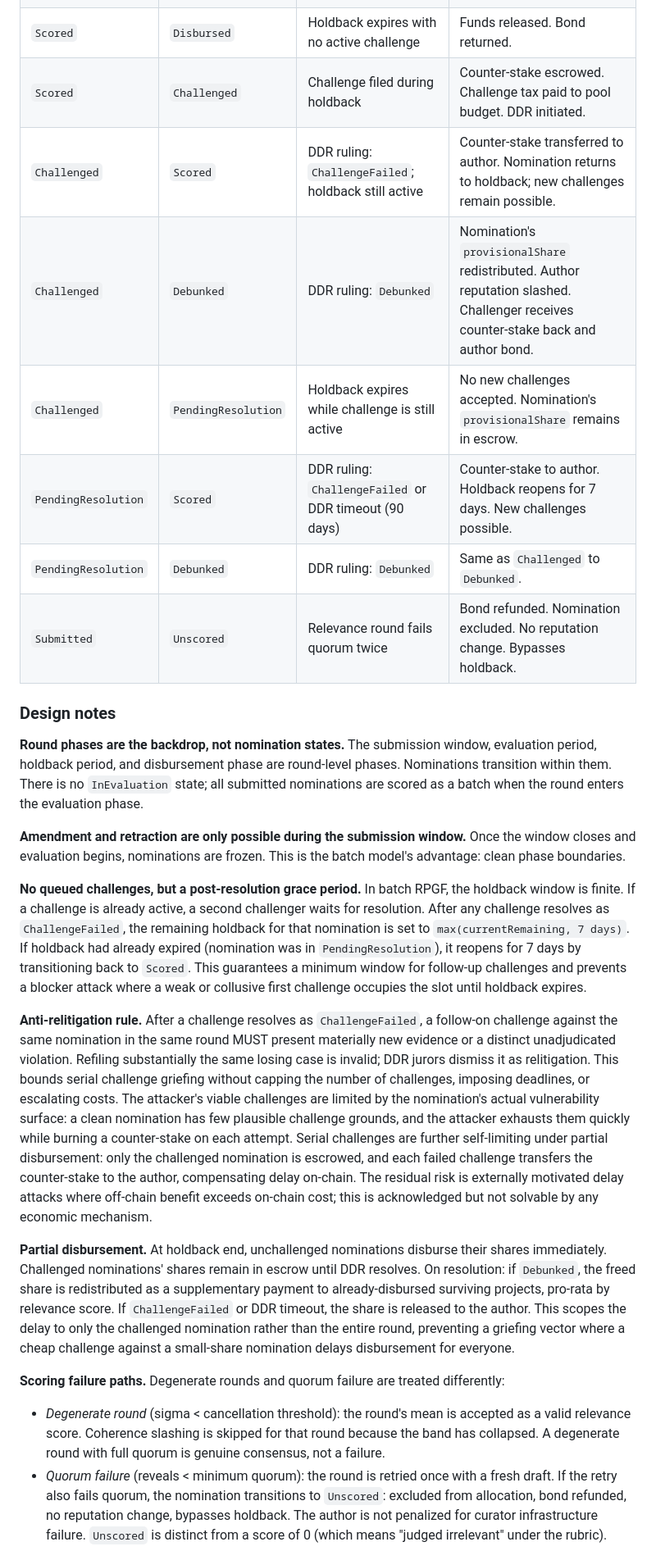
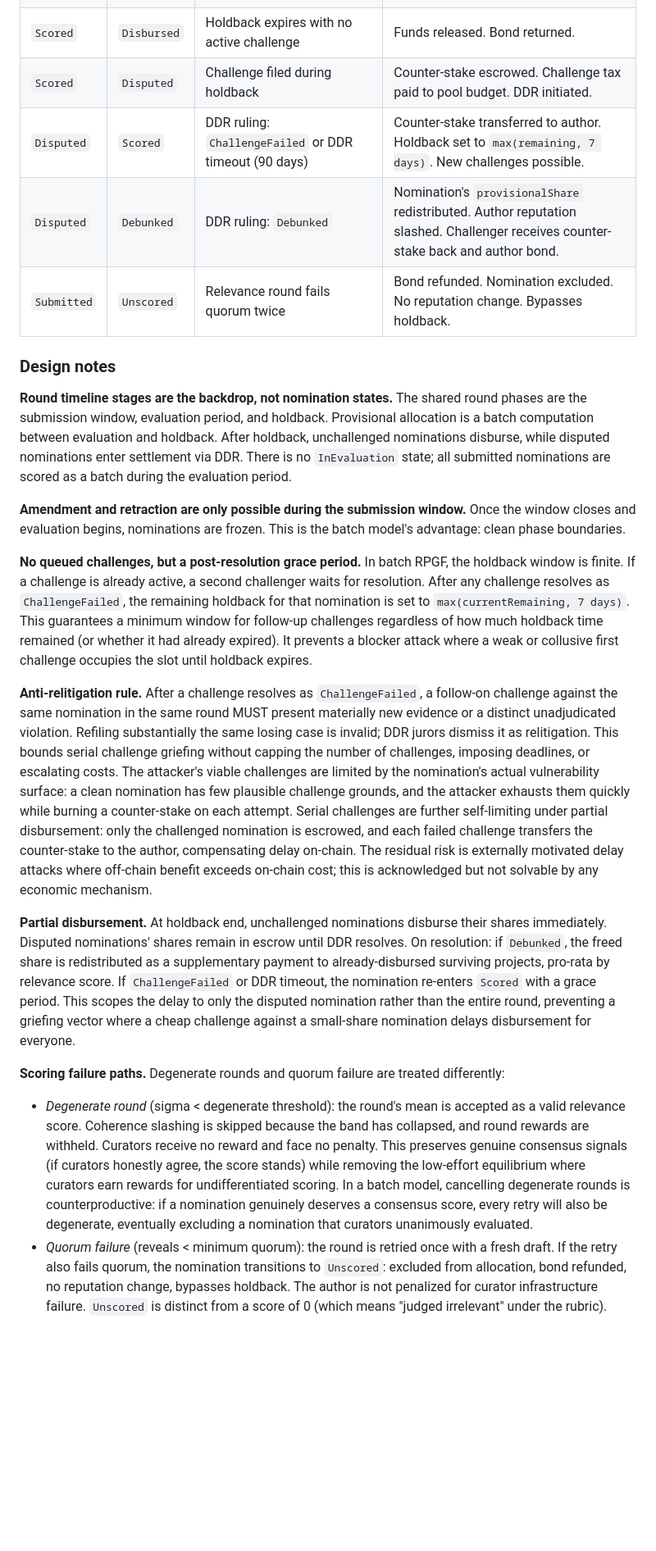
Before and after one commit to 0xferit/manuscript-decentralized-curation, a Markdown page: rpgf-design.md, the part around the change printed below. Shown: that part at 82% size. Drawn GitHub-style; blank space fills up the shorter version.

```diff
--- a/rpgf-design.md
+++ b/rpgf-design.md
@@ -158,29 +157,26 @@ Three adjudication outcomes, orthogonal to operational state:
 | `Submitted` | `Retracted` | Author retracts nomination (window open) | Bond refunded. Nomination removed from round. |
 | `Submitted` | `Scored` | Submission window closes; evaluation completes; provisional allocation computed | `provisionalShare` assigned. Holdback timer starts. Nomination locked (no further edits). |
 | `Scored` | `Disbursed` | Holdback expires with no active challenge | Funds released. Bond returned. |
-| `Scored` | `Challenged` | Challenge filed during holdback | Counter-stake escrowed. Challenge tax paid to pool budget. DDR initiated. |
-| `Challenged` | `Scored` | DDR ruling: `ChallengeFailed`; holdback still active | Counter-stake transferred to author. Nomination returns to holdback; new challenges remain possible. |
-| `Challenged` | `Debunked` | DDR ruling: `Debunked` | Nomination's `provisionalShare` redistributed. Author reputation slashed. Challenger receives counter-stake back and author bond. |
-| `Challenged` | `PendingResolution` | Holdback expires while challenge is still active | No new challenges accepted. Nomination's `provisionalShare` remains in escrow. |
-| `PendingResolution` | `Scored` | DDR ruling: `ChallengeFailed` or DDR timeout (90 days) | Counter-stake to author. Holdback reopens for 7 days. New challenges possible. |
-| `PendingResolution` | `Debunked` | DDR ruling: `Debunked` | Same as `Challenged` to `Debunked`. |
+| `Scored` | `Disputed` | Challenge filed during holdback | Counter-stake escrowed. Challenge tax paid to pool budget. DDR initiated. |
+| `Disputed` | `Scored` | DDR ruling: `ChallengeFailed` or DDR timeout (90 days) | Counter-stake transferred to author. Holdback set to `max(remaining, 7 days)`. New challenges possible. |
+| `Disputed` | `Debunked` | DDR ruling: `Debunked` | Nomination's `provisionalShare` redistributed. Author reputation slashed. Challenger receives counter-stake back and author bond. |
 | `Submitted` | `Unscored` | Relevance round fails quorum twice | Bond refunded. Nomination excluded. No reputation change. Bypasses holdback. |
 
 ### Design notes
 
-**Round phases are the backdrop, not nomination states.** The submission window, evaluation period, holdback period, and disbursement phase are round-level phases. Nominations transition within them. There is no `InEvaluation` state; all submitted nominations are scored as a batch when the round enters the evaluation phase.
+**Round timeline stages are the backdrop, not nomination states.** The shared round phases are the submission window, evaluation period, and holdback. Provisional allocation is a batch computation between evaluation and holdback. After holdback, unchallenged nominations disburse, while disputed nominations enter settlement via DDR. There is no `InEvaluation` state; all submitted nominations are scored as a batch during the evaluation period.
 
 **Amendment and retraction are only possible during the submission window.** Once the window closes and evaluation begins, nominations are frozen. This is the batch model's advantage: clean phase boundaries.
 
-**No queued challenges, but a post-resolution grace period.** In batch RPGF, the holdback window is finite. If a challenge is already active, a second challenger waits for resolution. After any challenge resolves as `ChallengeFailed`, the remaining holdback for that nomination is set to `max(currentRemaining, 7 days)`. If holdback had already expired (nomination was in `PendingResolution`), it reopens for 7 days by transitioning back to `Scored`. This guarantees a minimum window for follow-up challenges and prevents a blocker attack where a weak or collusive first challenge occupies the slot until holdback expires.
+**No queued challenges, but a post-resolution grace period.** In batch RPGF, the holdback window is finite. If a challenge is already active, a second challenger waits for resolution. After any challenge resolves as `ChallengeFailed`, the remaining holdback for that nomination is set to `max(currentRemaining, 7 days)`. This guarantees a minimum window for follow-up challenges regardless of how much holdback time remained (or whether it had already expired). It prevents a blocker attack where a weak or collusive first challenge occupies the slot until holdback expires.
 
 **Anti-relitigation rule.** After a challenge resolves as `ChallengeFailed`, a follow-on challenge against the same nomination in the same round MUST present materially new evidence or a distinct unadjudicated violation. Refiling substantially the same losing case is invalid; DDR jurors dismiss it as relitigation. This bounds serial challenge griefing without capping the number of challenges, imposing deadlines, or escalating costs. The attacker's viable challenges are limited by the nomination's actual vulnerability surface: a clean nomination has few plausible challenge grounds, and the attacker exhausts them quickly while burning a counter-stake on each attempt. Serial challenges are further self-limiting under partial disbursement: only the challenged nomination is escrowed, and each failed challenge transfers the counter-stake to the author, compensating delay on-chain. The residual risk is externally motivated delay attacks where off-chain benefit exceeds on-chain cost; this is acknowledged but not solvable by any economic mechanism.
 
-**Partial disbursement.** At holdback end, unchallenged nominations disburse their shares immediately. Challenged nominations' shares remain in escrow until DDR resolves. On resolution: if `Debunked`, the freed share is redistributed as a supplementary payment to already-disbursed surviving projects, pro-rata by relevance score. If `ChallengeFailed` or DDR timeout, the share is released to the author. This scopes the delay to only the challenged nomination rather than the entire round, preventing a griefing vector where a cheap challenge against a small-share nomination delays disbursement for everyone.
+**Partial disbursement.** At holdback end, unchallenged nominations disburse their shares immediately. Disputed nominations' shares remain in escrow until DDR resolves. On resolution: if `Debunked`, the freed share is redistributed as a supplementary payment to already-disbursed surviving projects, pro-rata by relevance score. If `ChallengeFailed` or DDR timeout, the nomination re-enters `Scored` with a grace period. This scopes the delay to only the disputed nomination rather than the entire round, preventing a griefing vector where a cheap challenge against a small-share nomination delays disbursement for everyone.
 
 **Scoring failure paths.** Degenerate rounds and quorum failure are treated differently:
 
-- *Degenerate round* (sigma < cancellation threshold): the round's mean is accepted as a valid relevance score. Coherence slashing is skipped for that round because the band has collapsed. A degenerate round with full quorum is genuine consensus, not a failure.
+- *Degenerate round* (sigma < degenerate threshold): the round's mean is accepted as a valid relevance score. Coherence slashing is skipped because the band has collapsed, and round rewards are withheld. Curators receive no reward and face no penalty. This preserves genuine consensus signals (if curators honestly agree, the score stands) while removing the low-effort equilibrium where curators earn rewards for undifferentiated scoring. In a batch model, cancelling degenerate rounds is counterproductive: if a nomination genuinely deserves a consensus score, every retry will also be degenerate, eventually excluding a nomination that curators unanimously evaluated.
 - *Quorum failure* (reveals < minimum quorum): the round is retried once with a fresh draft. If the retry also fails quorum, the nomination transitions to `Unscored`: excluded from allocation, bond refunded, no reputation change, bypasses holdback. The author is not penalized for curator infrastructure failure. `Unscored` is distinct from a score of 0 (which means "judged irrelevant" under the rubric).
 
 **DDR timeout defaults to author victory.** If DDR does not resolve within the timeout period (90 days), the nomination is treated as if the challenge failed. The author is not guilty unless proven; it is the challenger's burden to win the dispute.
```
Also changed, not shown: other parts of rpgf-design.md (+24 -23 lines), diagrams/fig-rpgf-impact-states.png, 1 other file.
